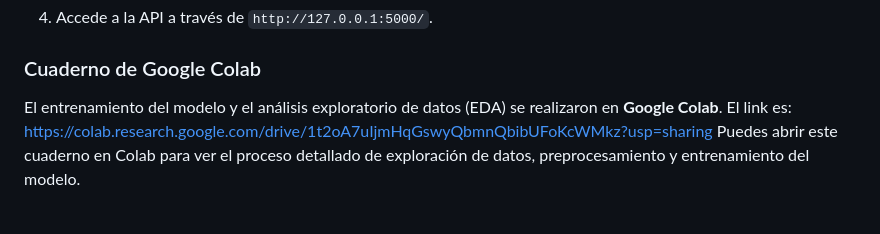
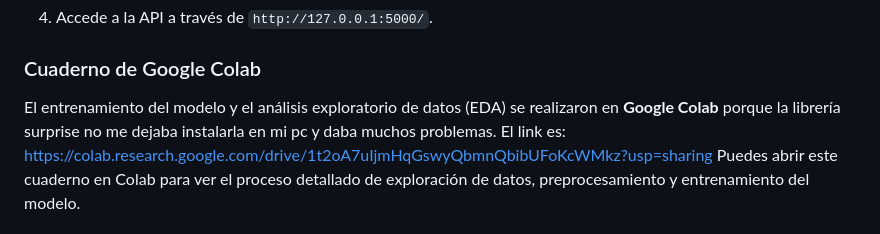
Before and after one commit to AnthonyRioss/examen, a Markdown page: README.md, the part around the change. Drawn GitHub-style.

```diff
--- a/README.md
+++ b/README.md
@@ -42,7 +42,7 @@ Para ejecutar el sistema localmente, sigue estos pasos:
 4. Accede a la API a través de `http://127.0.0.1:5000/`.
 
 ### Cuaderno de Google Colab
-El entrenamiento del modelo y el análisis exploratorio de datos (EDA) se realizaron en **Google Colab**.
+El entrenamiento del modelo y el análisis exploratorio de datos (EDA) se realizaron en **Google Colab** porque la librería surprise no me dejaba instalarla en mi pc y daba muchos problemas.
 El link es: https://colab.research.google.com/drive/1t2oA7uIjmHqGswyQbmnQbibUFoKcWMkz?usp=sharing
 Puedes abrir este cuaderno en Colab para ver el proceso detallado de exploración de datos, preprocesamiento y entrenamiento del modelo.
 
```
